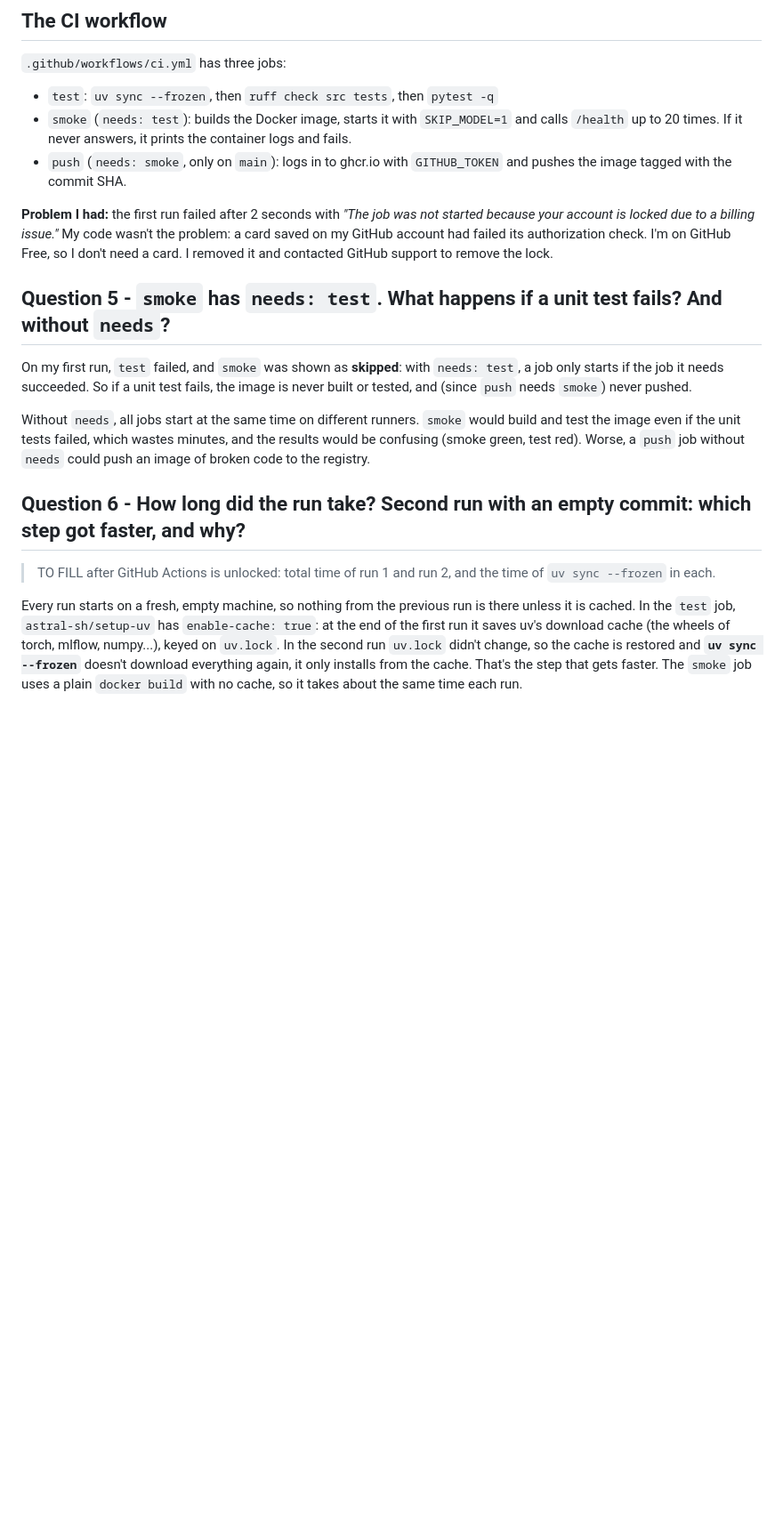
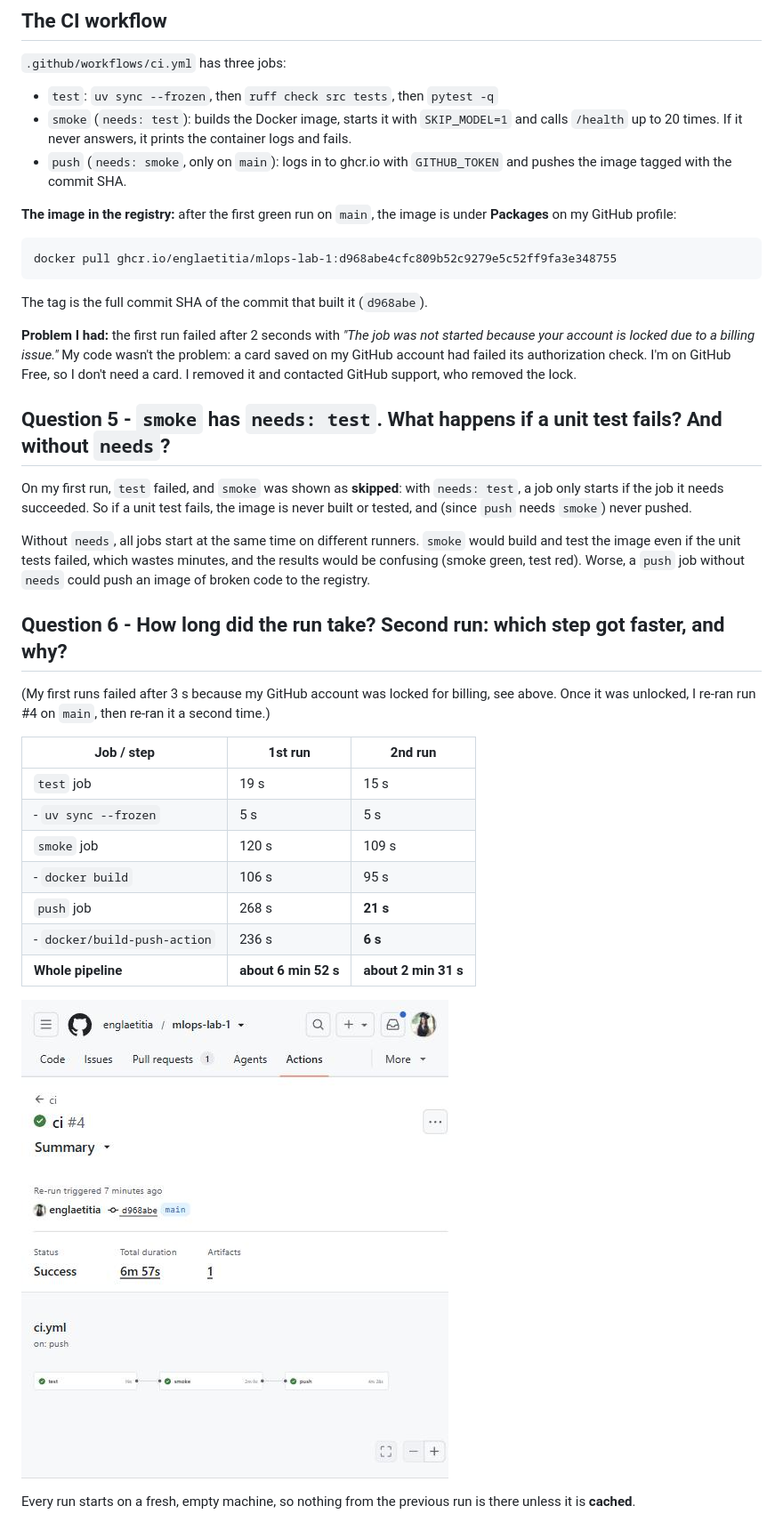
Before and after one commit to englaetitia/mlops-lab-1, a Markdown page: lab/lab5.md, the part around one of its changes. Shown at 89% size. Rendered like a GitHub page; pictures changed too: lab/lab5-ci-run-green.jpg (added); blank space fills up the shorter version.

````diff
--- a/lab/lab5.md
+++ b/lab/lab5.md
@@ -109,7 +109,15 @@ A third option for later: the CI job itself could get the data. My remote is Dag
 - `smoke` (`needs: test`): builds the Docker image, starts it with `SKIP_MODEL=1` and calls `/health` up to 20 times. If it never answers, it prints the container logs and fails.
 - `push` (`needs: smoke`, only on `main`): logs in to ghcr.io with `GITHUB_TOKEN` and pushes the image tagged with the commit SHA.
 
-**Problem I had:** the first run failed after 2 seconds with *"The job was not started because your account is locked due to a billing issue."* My code wasn't the problem: a card saved on my GitHub account had failed its authorization check. I'm on GitHub Free, so I don't need a card. I removed it and contacted GitHub support to remove the lock.
+**The image in the registry:** after the first green run on `main`, the image is under **Packages** on my GitHub profile:
+
+```
+docker pull ghcr.io/englaetitia/mlops-lab-1:d968abe4cfc809b52c9279e5c52ff9fa3e348755
+```
+
+The tag is the full commit SHA of the commit that built it (`d968abe`).
+
+**Problem I had:** the first run failed after 2 seconds with *"The job was not started because your account is locked due to a billing issue."* My code wasn't the problem: a card saved on my GitHub account had failed its authorization check. I'm on GitHub Free, so I don't need a card. I removed it and contacted GitHub support, who removed the lock.
 
 ## Question 5 - `smoke` has `needs: test`. What happens if a unit test fails? And without `needs`?
 
@@ -117,8 +125,21 @@ On my first run, `test` failed, and `smoke` was shown as **skipped**: with `need
 
 Without `needs`, all jobs start at the same time on different runners. `smoke` would build and test the image even if the unit tests failed, which wastes minutes, and the results would be confusing (smoke green, test red). Worse, a `push` job without `needs` could push an image of broken code to the registry.
 
-## Question 6 - How long did the run take? Second run with an empty commit: which step got faster, and why?
+## Question 6 - How long did the run take? Second run: which step got faster, and why?
 
-> TO FILL after GitHub Actions is unlocked: total time of run 1 and run 2, and the time of `uv sync --frozen` in each.
+(My first runs failed after 3 s because my GitHub account was locked for billing, see above. Once it was unlocked, I re-ran run #4 on `main`, then re-ran it a second time.)
 
-Every run starts on a fresh, empty machine, so nothing from the previous run is there unless it is cached. In the `test` job, `astral-sh/setup-uv` has `enable-cache: true`: at the end of the first run it saves uv's download cache (the wheels of torch, mlflow, numpy...), keyed on `uv.lock`. In the second run `uv.lock` didn't change, so the cache is restored and **`uv sync --frozen`** doesn't download everything again, it only installs from the cache. That's the step that gets faster. The `smoke` job uses a plain `docker build` with no cache, so it takes about the same time each run.
+| Job / step | 1st run | 2nd run |
+|---|---|---|
+| `test` job | 19 s | 15 s |
+| - `uv sync --frozen` | 5 s | 5 s |
+| `smoke` job | 120 s | 109 s |
+| - `docker build` | 106 s | 95 s |
+| `push` job | 268 s | **21 s** |
+| - `docker/build-push-action` | 236 s | **6 s** |
+| **Whole pipeline** | **about 6 min 52 s** | **about 2 min 31 s** |
+
+![First green run](lab5-ci-run-green.jpg)
+
+Every run starts on a fresh, empty machine, so nothing from the previous run is there unless it is **cached**.
+
````
Also changed, not shown: other parts of lab/lab5.md (+10 -3 lines), lab/lab5-q9-pr-blocked.jpg (added), lab/lab5-q9-pr-green.jpg (added).
